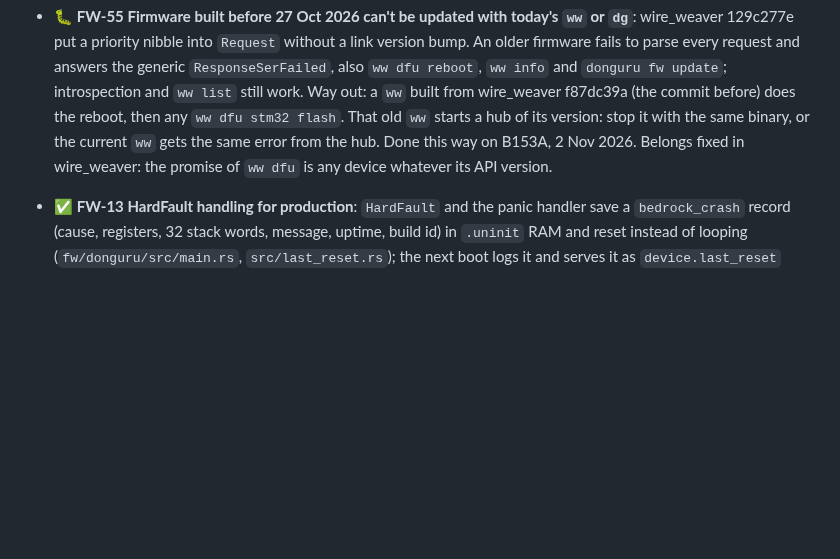
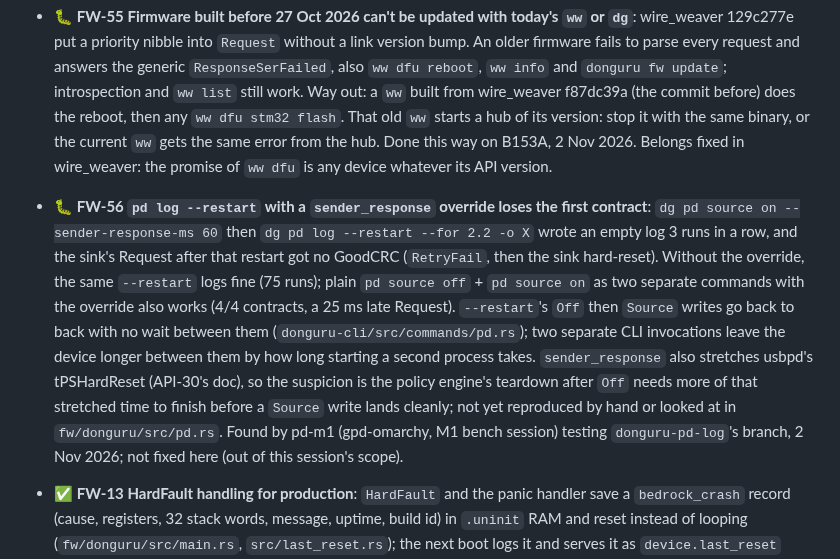
Before and after one commit to vhrdtech/typec_dongle, a Markdown page: FEATURES.md, the part around the change. Drawn GitHub-style; blank space fills up the shorter version.

Commit message:
docs: record pd log --restart + sender_response override bug (FW-56)
Found by pd-m1 testing this session's branch: --restart with a
sender_response override lost the first contract 3 runs in a row;
without the override, or as two separate CLI invocations, it's
fine. Logged with repro steps, not investigated or fixed here.

Co-Authored-By: Claude Sonnet 5 <noreply@anthropic.com>

```diff
--- a/FEATURES.md
+++ b/FEATURES.md
@@ -94,6 +94,17 @@ Last full review: 3 Oct 2026 (commit `c702f0d`, 0.1.0). Built from the code, the
   `ww dfu stm32 flash`. That old `ww` starts a hub of its version: stop it with the same binary, or the current `ww`
   gets the same error from the hub. Done this way on B153A, 2 Nov 2026. Belongs fixed in wire_weaver: the promise of
   `ww dfu` is any device whatever its API version.
+- 🐛 **FW-56 `pd log --restart` with a `sender_response` override loses the first contract**: `dg pd source on
+  --sender-response-ms 60` then `dg pd log --restart --for 2.2 -o X` wrote an empty log 3 runs in a row, and the
+  sink's Request after that restart got no GoodCRC (`RetryFail`, then the sink hard-reset). Without the override,
+  the same `--restart` logs fine (75 runs); plain `pd source off` + `pd source on` as two separate commands with the
+  override also works (4/4 contracts, a 25 ms late Request). `--restart`'s `Off` then `Source` writes go back to
+  back with no wait between them (`donguru-cli/src/commands/pd.rs`); two separate CLI invocations leave the device
+  longer between them by how long starting a second process takes. `sender_response` also stretches usbpd's
+  tPSHardReset (API-30's doc), so the suspicion is the policy engine's teardown after `Off` needs more of that
+  stretched time to finish before a `Source` write lands cleanly; not yet reproduced by hand or looked at in
+  `fw/donguru/src/pd.rs`. Found by pd-m1 (gpd-omarchy, M1 bench session) testing `donguru-pd-log`'s branch, 2 Nov
+  2026; not fixed here (out of this session's scope).
 - ✅ **FW-13 HardFault handling for production**: `HardFault` and the panic handler save a `bedrock_crash` record
   (cause, registers, 32 stack words, message, uptime, build id) in `.uninit` RAM and reset instead of looping
   (`fw/donguru/src/main.rs`, `src/last_reset.rs`); the next boot logs it and serves it as `device.last_reset`
```
